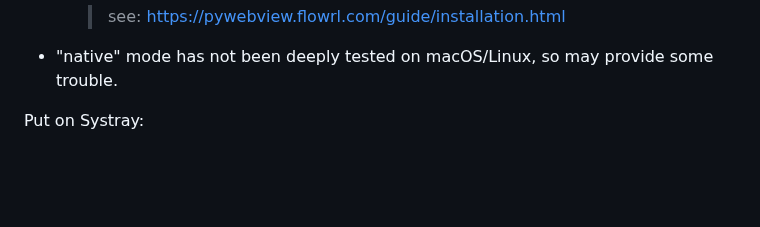
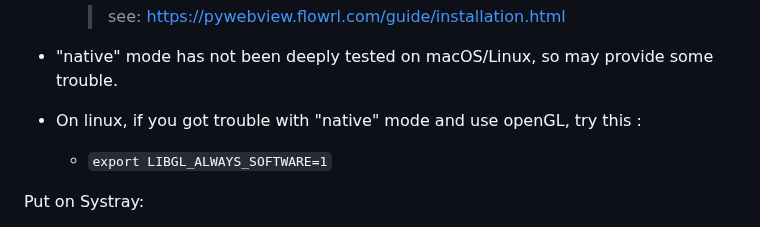
Before and after one commit to zak-45/WLEDVideoSync, a Markdown page: README.md, the part around the change. GitHub-like rendering; blank space fills up the shorter version.

Commit message:
upd readme

```diff
--- a/README.md
+++ b/README.md
@@ -308,6 +308,8 @@ Default behaviour:
     >see: https://pywebview.flowrl.com/guide/installation.html
 
 - "native" mode has not been deeply tested on macOS/Linux, so may provide some trouble.
+- On linux, if you got trouble with "native" mode and use openGL, try this :
+  - `export LIBGL_ALWAYS_SOFTWARE=1`
 
 Put on Systray:
 - To use the systray:
```
